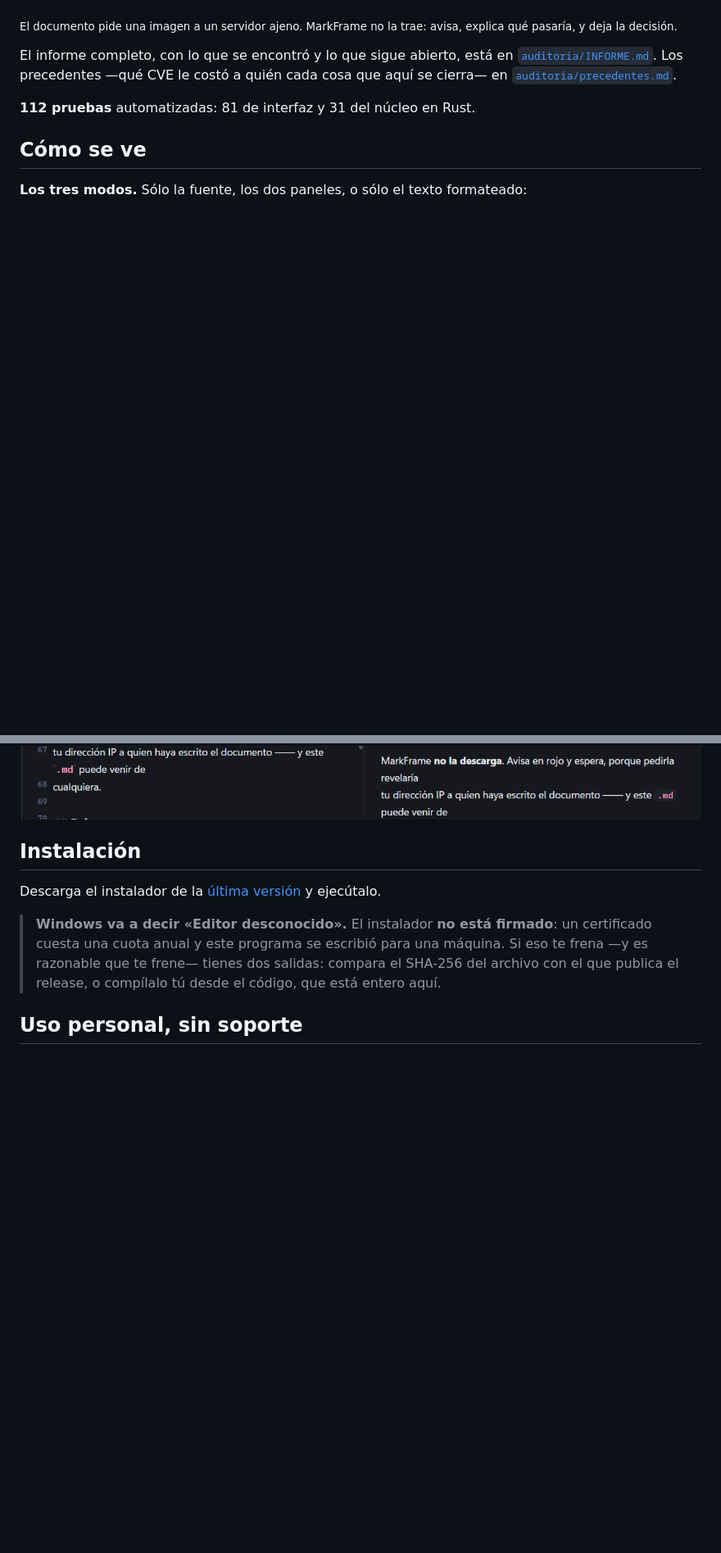
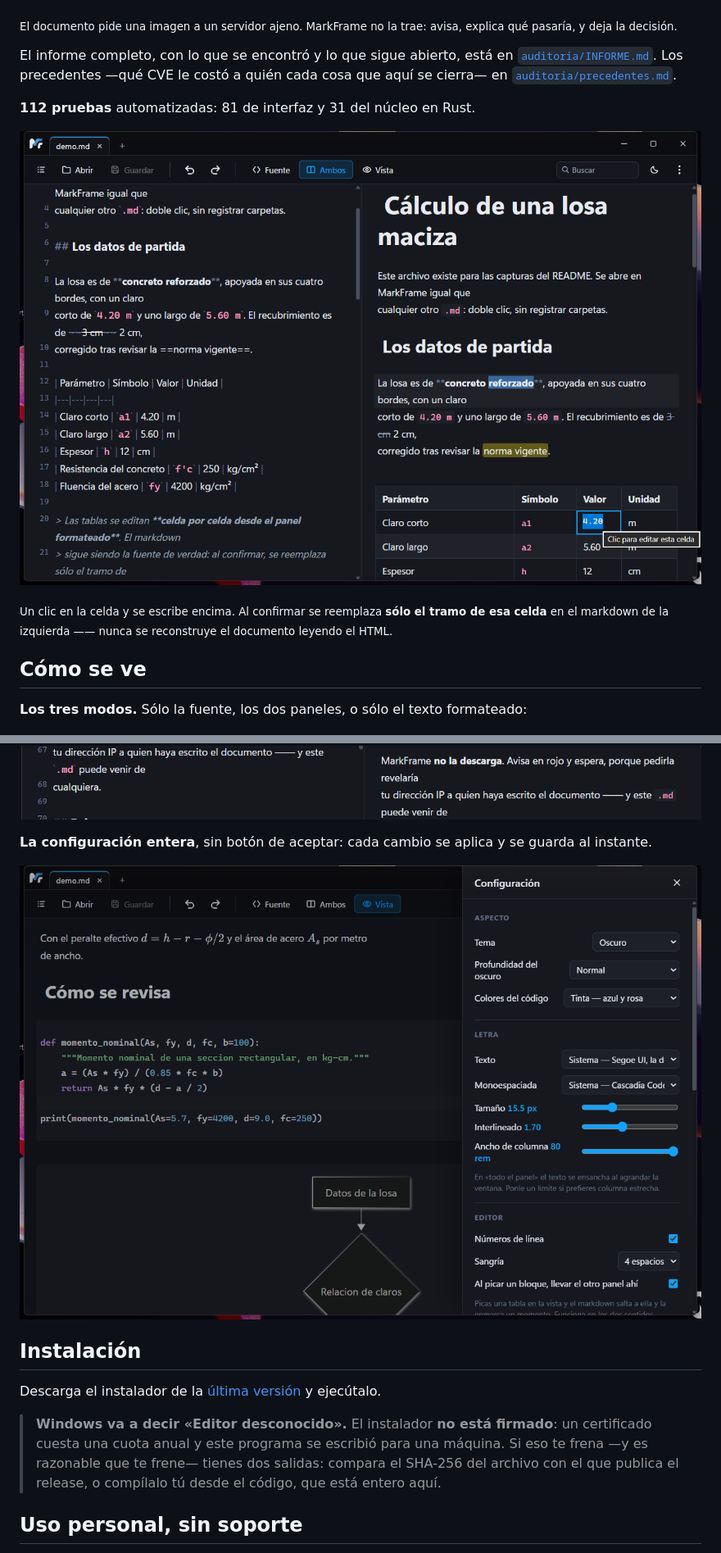
Before and after one commit to lalomalvi/MarkFrame, a Markdown page: README.md, 2 parts joined by grey strips. Shown at 82% size. GitHub-like rendering; pictures changed too: assets/capturas/configuracion.png (added), assets/capturas/tabla.png (added); blank space fills up the shorter version.

```diff
--- a/README.md
+++ b/README.md
@@ -87,6 +91,10 @@ costó a quién cada cosa que aquí se cierra— en
 
 **112 pruebas** automatizadas: 81 de interfaz y 31 del núcleo en Rust.
 
+![Una celda de la tabla en edición](assets/capturas/tabla.png)
+
+<sub>Un clic en la celda y se escribe encima. Al confirmar se reemplaza **sólo el tramo de esa celda** en el markdown de la izquierda —— nunca se reconstruye el documento leyendo el HTML.</sub>
+
 ## Cómo se ve
 
 **Los tres modos.** Sólo la fuente, los dos paneles, o sólo el texto formateado:
@@ -108,6 +118,10 @@ costó a quién cada cosa que aquí se cierra— en
 **Y en tema oscuro**, que es donde vive la mitad del tiempo:
 
 ![Tema oscuro](assets/capturas/buscador-oscuro.png)
+
+**La configuración entera**, sin botón de aceptar: cada cambio se aplica y se guarda al instante.
+
+![Configuración](assets/capturas/configuracion.png)
 
 ## Instalación
 
```
Also changed, not shown: other parts of README.md (+6 -0 lines), docs/pendientes.md (+18 -14 lines), assets/capturas/formato.png (added), assets/capturas/vista.png (added).
